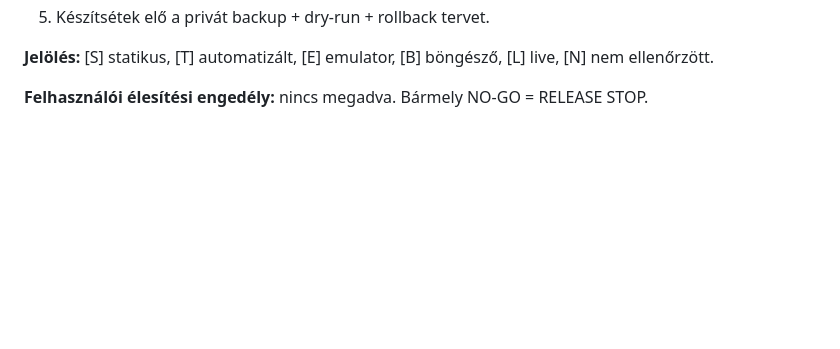
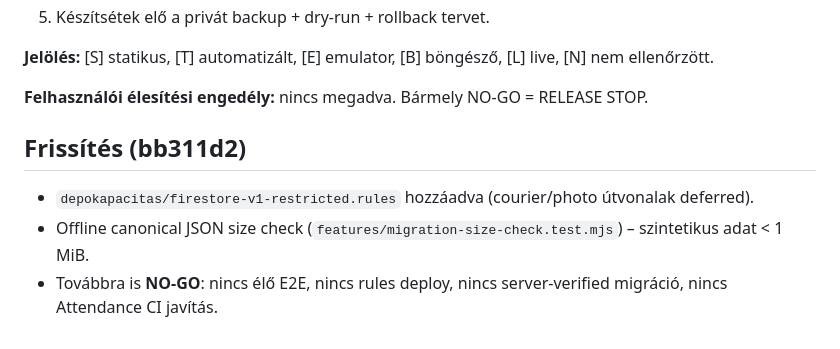
Before and after one commit to gwkq45tyzn-ctrl/flotta-nyilvantarto, a Markdown page: docs/GROK_FULL_AUDIT_HANDOVER.md, the part around the change. Rendered like a GitHub page; blank space fills up the shorter version.

Commit message:
Update handover with restricted rules and size check

```diff
--- a/docs/GROK_FULL_AUDIT_HANDOVER.md
+++ b/docs/GROK_FULL_AUDIT_HANDOVER.md
@@ -92,3 +92,8 @@
 **Jelölés:** [S] statikus, [T] automatizált, [E] emulator, [B] böngésző, [L] live, [N] nem ellenőrzött.
 
 **Felhasználói élesítési engedély:** nincs megadva. Bármely NO-GO = RELEASE STOP.
+
+## Frissítés (bb311d2)
+- `depokapacitas/firestore-v1-restricted.rules` hozzáadva (courier/photo útvonalak deferred).
+- Offline canonical JSON size check (`features/migration-size-check.test.mjs`) – szintetikus adat < 1 MiB.
+- Továbbra is **NO-GO**: nincs élő E2E, nincs rules deploy, nincs server-verified migráció, nincs Attendance CI javítás.
```
